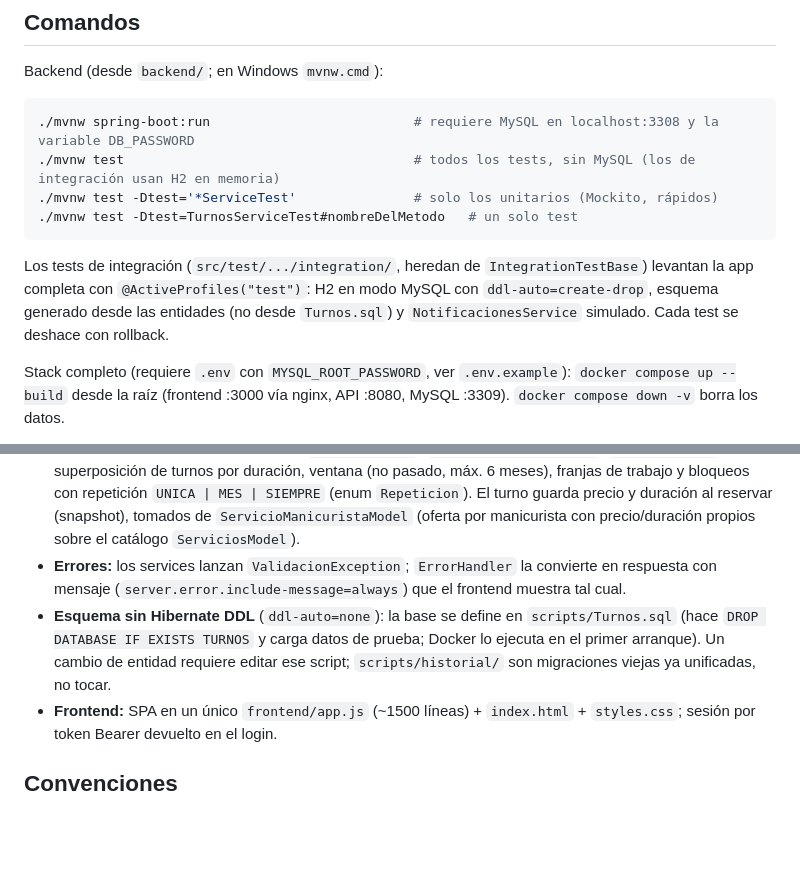
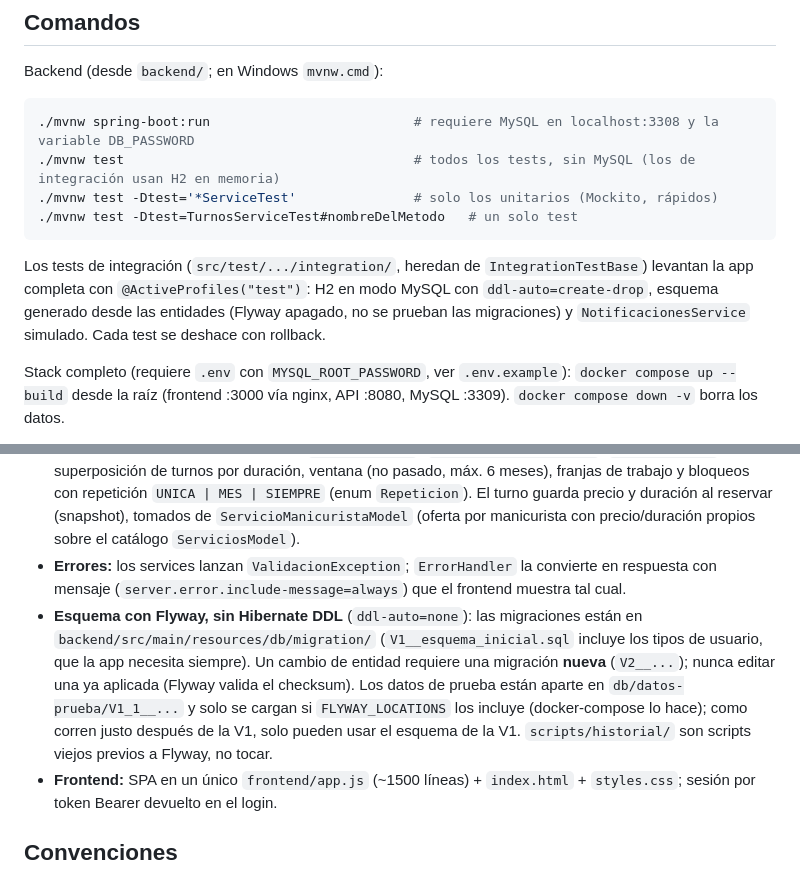
Before and after one commit to VickyDev98/turnos-manicura, a Markdown page: CLAUDE.md, 2 parts joined by grey strips. Drawn GitHub-style; blank space fills up the shorter version.

Commit message:
Actualiza CLAUDE.md para Flyway

````diff
--- a/CLAUDE.md
+++ b/CLAUDE.md
@@ -15,7 +15,7 @@ Backend (desde `backend/`; en Windows `mvnw.cmd`):
 ./mvnw test -Dtest=TurnosServiceTest#nombreDelMetodo   # un solo test
 ```
 
-Los tests de integración (`src/test/.../integration/`, heredan de `IntegrationTestBase`) levantan la app completa con `@ActiveProfiles("test")`: H2 en modo MySQL con `ddl-auto=create-drop`, esquema generado desde las entidades (no desde `Turnos.sql`) y `NotificacionesService` simulado. Cada test se deshace con rollback.
+Los tests de integración (`src/test/.../integration/`, heredan de `IntegrationTestBase`) levantan la app completa con `@ActiveProfiles("test")`: H2 en modo MySQL con `ddl-auto=create-drop`, esquema generado desde las entidades (Flyway apagado, no se prueban las migraciones) y `NotificacionesService` simulado. Cada test se deshace con rollback.
 
 Stack completo (requiere `.env` con `MYSQL_ROOT_PASSWORD`, ver `.env.example`): `docker compose up --build` desde la raíz (frontend :3000 vía nginx, API :8080, MySQL :3309). `docker compose down -v` borra los datos.
 
@@ -28,7 +28,7 @@ Backend en capas `controller → service → repository → MySQL`, con DTOs en
 - **Auth casera, no Spring Security.** `SecurityConfig` hace `permitAll()` y CSRF off; solo aporta el `BCryptPasswordEncoder`. La sesión se exige en `SesionFilter` para toda la API salvo `/auth/login`, `/auth/registro` y `/auth/logout` (default-deny: una ruta nueva queda protegida sola). El rol se valida en cada controller vía `AuthService` (`requerirAdmin/requerirManicurista/requerirPersonal`). Sesiones: `ConcurrentHashMap` en memoria (token UUID → `Sesion`), se pierden al reiniciar y vencen por inactividad (`app.sesion.minutos-inactividad`, 480). Login: 5 fallos por email bloquean 15 min (429). Dar de baja un usuario llama a `cerrarSesionesDe`.
 - **Reglas de negocio en los services** (`TurnosService`, `DisponibilidadService`, `OfertaService`): superposición de turnos por duración, ventana (no pasado, máx. 6 meses), franjas de trabajo y bloqueos con repetición `UNICA | MES | SIEMPRE` (enum `Repeticion`). El turno guarda precio y duración al reservar (snapshot), tomados de `ServicioManicuristaModel` (oferta por manicurista con precio/duración propios sobre el catálogo `ServiciosModel`).
 - **Errores:** los services lanzan `ValidacionException`; `ErrorHandler` la convierte en respuesta con mensaje (`server.error.include-message=always`) que el frontend muestra tal cual.
-- **Esquema sin Hibernate DDL** (`ddl-auto=none`): la base se define en `scripts/Turnos.sql` (hace `DROP DATABASE IF EXISTS TURNOS` y carga datos de prueba; Docker lo ejecuta en el primer arranque). Un cambio de entidad requiere editar ese script; `scripts/historial/` son migraciones viejas ya unificadas, no tocar.
+- **Esquema con Flyway, sin Hibernate DDL** (`ddl-auto=none`): las migraciones están en `backend/src/main/resources/db/migration/` (`V1__esquema_inicial.sql` incluye los tipos de usuario, que la app necesita siempre). Un cambio de entidad requiere una migración **nueva** (`V2__...`); nunca editar una ya aplicada (Flyway valida el checksum). Los datos de prueba están aparte en `db/datos-prueba/V1_1__...` y solo se cargan si `FLYWAY_LOCATIONS` los incluye (docker-compose lo hace); como corren justo después de la V1, solo pueden usar el esquema de la V1. `scripts/historial/` son scripts viejos previos a Flyway, no tocar.
 - **Frontend:** SPA en un único `frontend/app.js` (~1500 líneas) + `index.html` + `styles.css`; sesión por token Bearer devuelto en el login.
 
 ## Convenciones
````
